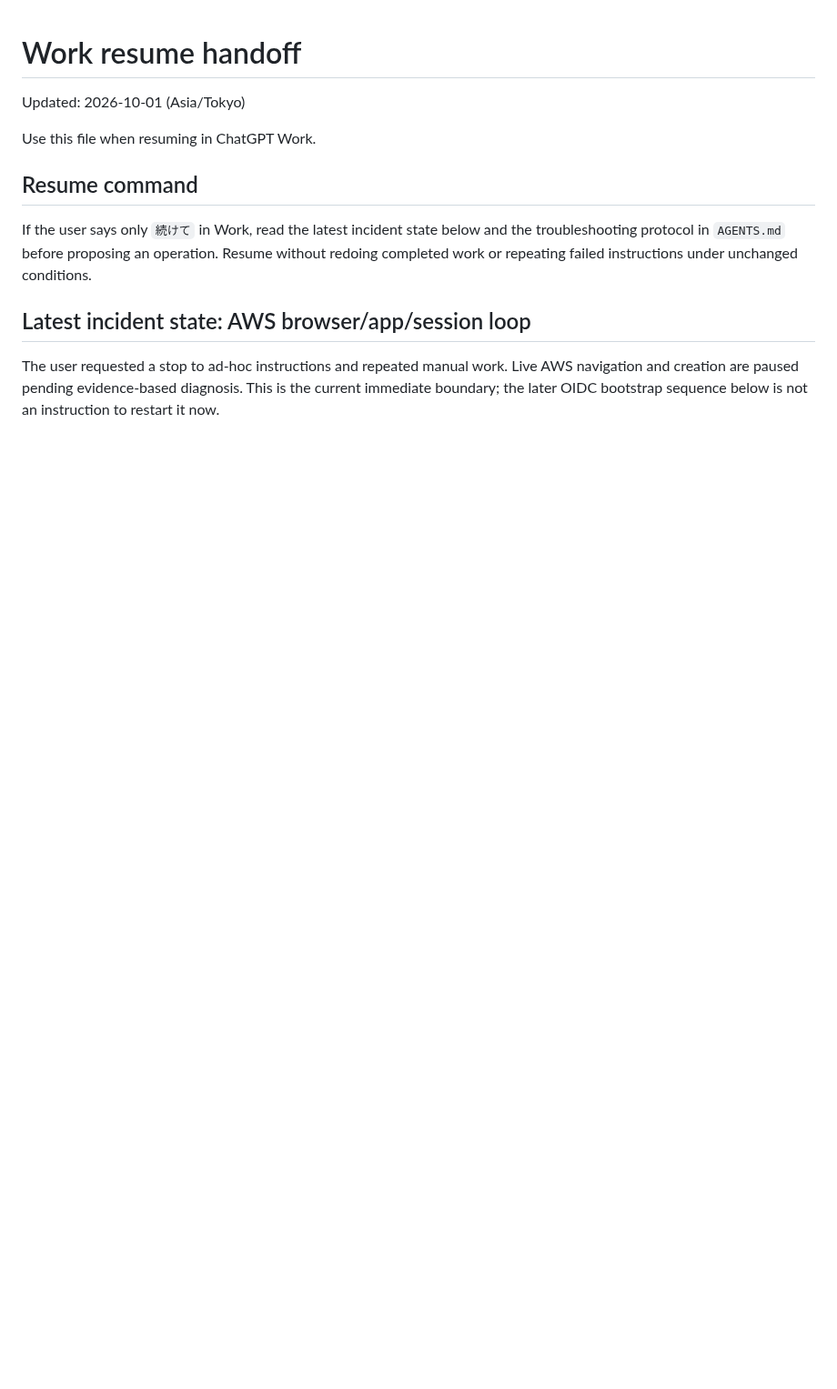
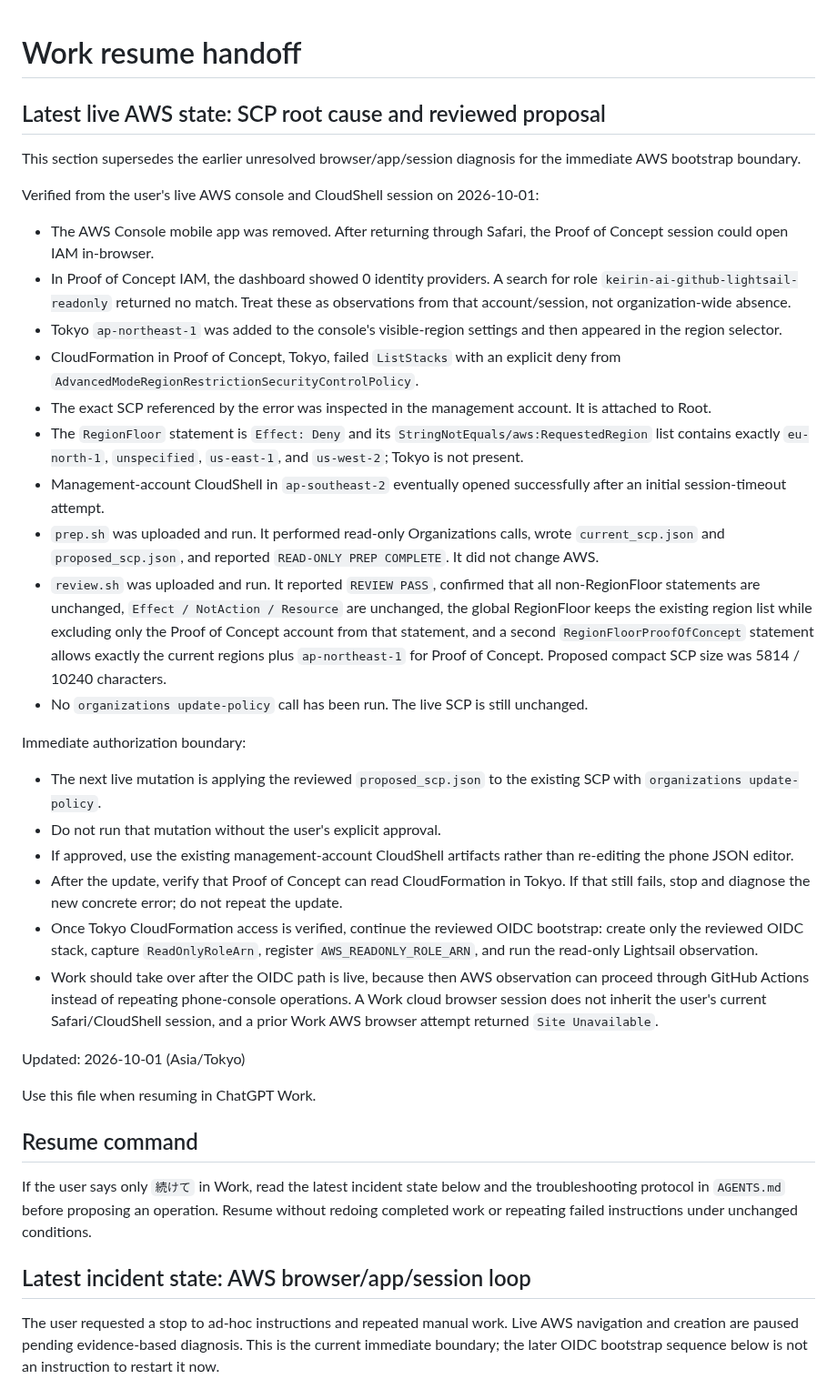
Before and after one commit to bzlove178100/-keirin-ai-web, a Markdown page: WORK_RESUME.md, the part around the change. Shown at 91% size. Drawn GitHub-style; blank space fills up the shorter version.

Commit message:
Record reviewed live SCP proposal boundary

```diff
--- a/WORK_RESUME.md
+++ b/WORK_RESUME.md
@@ -1,4 +1,31 @@
 # Work resume handoff
+
+## Latest live AWS state: SCP root cause and reviewed proposal
+
+This section supersedes the earlier unresolved browser/app/session diagnosis for the immediate AWS bootstrap boundary.
+
+Verified from the user's live AWS console and CloudShell session on 2026-10-01:
+
+- The AWS Console mobile app was removed. After returning through Safari, the Proof of Concept session could open IAM in-browser.
+- In Proof of Concept IAM, the dashboard showed 0 identity providers. A search for role `keirin-ai-github-lightsail-readonly` returned no match. Treat these as observations from that account/session, not organization-wide absence.
+- Tokyo `ap-northeast-1` was added to the console's visible-region settings and then appeared in the region selector.
+- CloudFormation in Proof of Concept, Tokyo, failed `ListStacks` with an explicit deny from `AdvancedModeRegionRestrictionSecurityControlPolicy`.
+- The exact SCP referenced by the error was inspected in the management account. It is attached to Root.
+- The `RegionFloor` statement is `Effect: Deny` and its `StringNotEquals/aws:RequestedRegion` list contains exactly `eu-north-1`, `unspecified`, `us-east-1`, and `us-west-2`; Tokyo is not present.
+- Management-account CloudShell in `ap-southeast-2` eventually opened successfully after an initial session-timeout attempt.
+- `prep.sh` was uploaded and run. It performed read-only Organizations calls, wrote `current_scp.json` and `proposed_scp.json`, and reported `READ-ONLY PREP COMPLETE`. It did not change AWS.
+- `review.sh` was uploaded and run. It reported `REVIEW PASS`, confirmed that all non-RegionFloor statements are unchanged, `Effect / NotAction / Resource` are unchanged, the global RegionFloor keeps the existing region list while excluding only the Proof of Concept account from that statement, and a second `RegionFloorProofOfConcept` statement allows exactly the current regions plus `ap-northeast-1` for Proof of Concept. Proposed compact SCP size was 5814 / 10240 characters.
+- No `organizations update-policy` call has been run. The live SCP is still unchanged.
+
+Immediate authorization boundary:
+
+- The next live mutation is applying the reviewed `proposed_scp.json` to the existing SCP with `organizations update-policy`.
+- Do not run that mutation without the user's explicit approval.
+- If approved, use the existing management-account CloudShell artifacts rather than re-editing the phone JSON editor.
+- After the update, verify that Proof of Concept can read CloudFormation in Tokyo. If that still fails, stop and diagnose the new concrete error; do not repeat the update.
+- Once Tokyo CloudFormation access is verified, continue the reviewed OIDC bootstrap: create only the reviewed OIDC stack, capture `ReadOnlyRoleArn`, register `AWS_READONLY_ROLE_ARN`, and run the read-only Lightsail observation.
+- Work should take over after the OIDC path is live, because then AWS observation can proceed through GitHub Actions instead of repeating phone-console operations. A Work cloud browser session does not inherit the user's current Safari/CloudShell session, and a prior Work AWS browser attempt returned `Site Unavailable`.
+
 
 Updated: 2026-10-01 (Asia/Tokyo)
 
```
